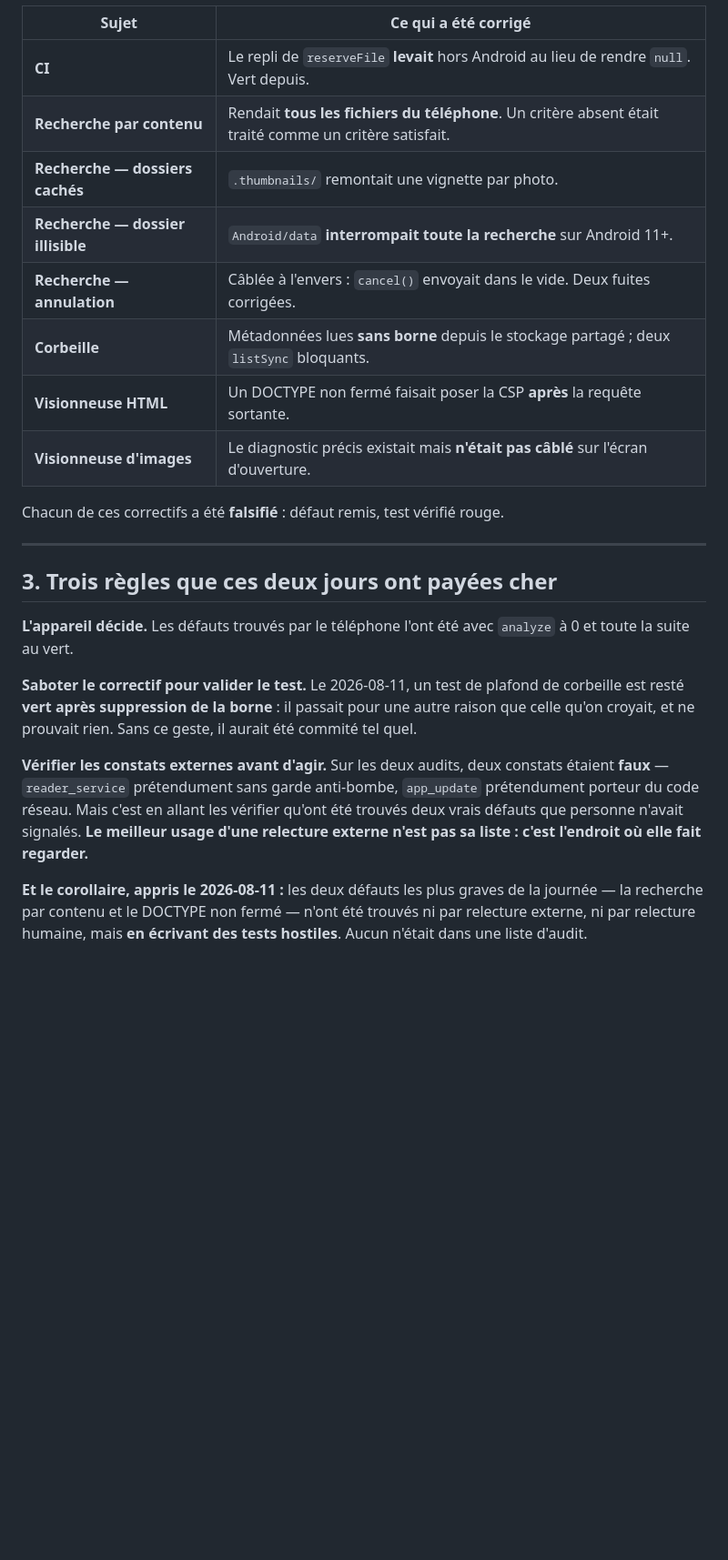
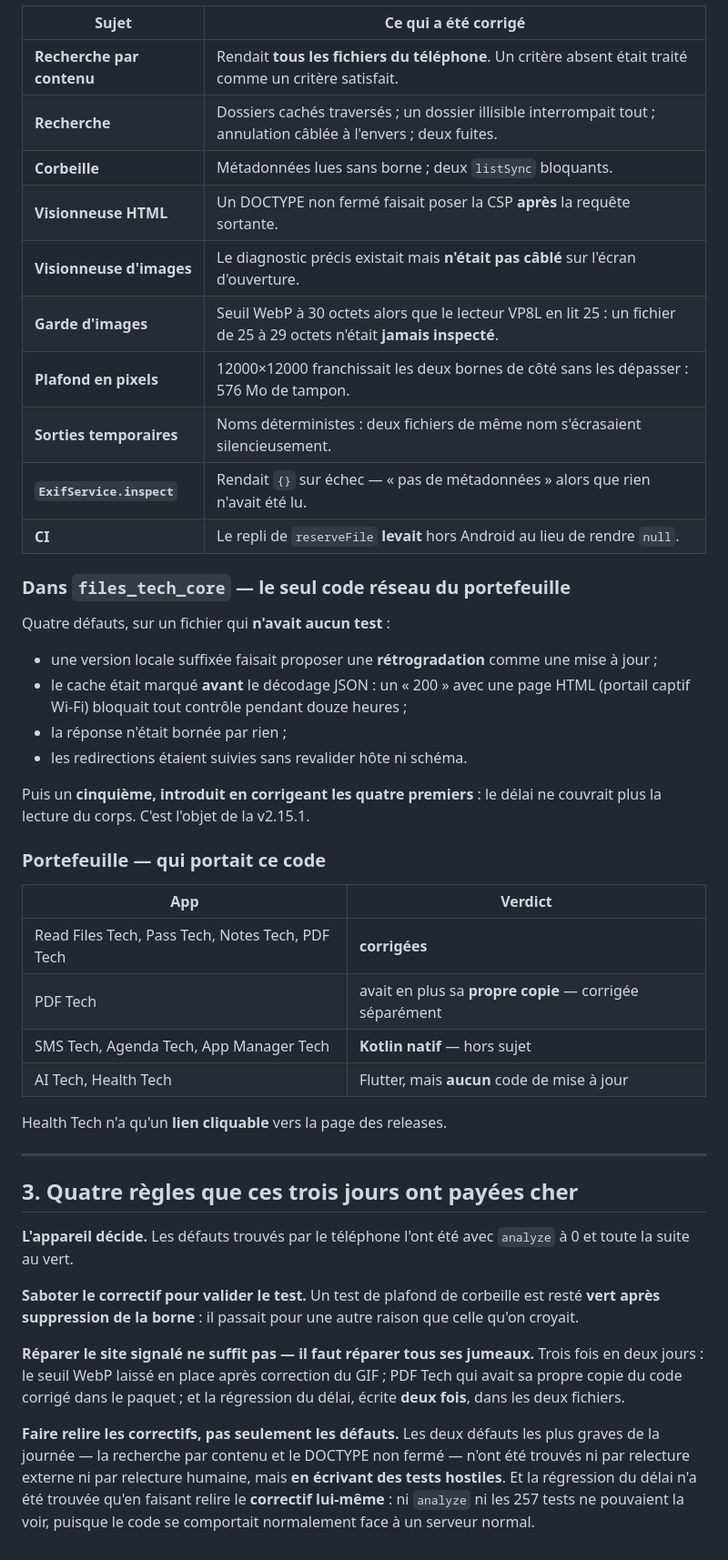
Before and after one commit to gitubpatrice/READ-FILES-TECH, a Markdown page: audits_results/DEMAIN.md, the part around one of its changes. Shown at 91% size. Rendered like a GitHub page; blank space fills up the shorter version.

```diff
--- a/audits_results/DEMAIN.md
+++ b/audits_results/DEMAIN.md
@@ -74,36 +92,61 @@ comme un choix produit, pas comme un correctif.**
 | Sujet | Ce qui a été corrigé |
 |---|---|
-| **CI** | Le repli de `reserveFile` **levait** hors Android au lieu de rendre `null`. Vert depuis. |
 | **Recherche par contenu** | Rendait **tous les fichiers du téléphone**. Un critère absent était traité comme un critère satisfait. |
-| **Recherche — dossiers cachés** | `.thumbnails/` remontait une vignette par photo. |
-| **Recherche — dossier illisible** | `Android/data` **interrompait toute la recherche** sur Android 11+. |
-| **Recherche — annulation** | Câblée à l'envers : `cancel()` envoyait dans le vide. Deux fuites corrigées. |
-| **Corbeille** | Métadonnées lues **sans borne** depuis le stockage partagé ; deux `listSync` bloquants. |
+| **Recherche** | Dossiers cachés traversés ; un dossier illisible interrompait tout ; annulation câblée à l'envers ; deux fuites. |
+| **Corbeille** | Métadonnées lues sans borne ; deux `listSync` bloquants. |
 | **Visionneuse HTML** | Un DOCTYPE non fermé faisait poser la CSP **après** la requête sortante. |
 | **Visionneuse d'images** | Le diagnostic précis existait mais **n'était pas câblé** sur l'écran d'ouverture. |
+| **Garde d'images** | Seuil WebP à 30 octets alors que le lecteur VP8L en lit 25 : un fichier de 25 à 29 octets n'était **jamais inspecté**. |
+| **Plafond en pixels** | 12000×12000 franchissait les deux bornes de côté sans les dépasser : 576 Mo de tampon. |
+| **Sorties temporaires** | Noms déterministes : deux fichiers de même nom s'écrasaient silencieusement. |
+| **`ExifService.inspect`** | Rendait `{}` sur échec — « pas de métadonnées » alors que rien n'avait été lu. |
+| **CI** | Le repli de `reserveFile` **levait** hors Android au lieu de rendre `null`. |
 
-Chacun de ces correctifs a été **falsifié** : défaut remis, test vérifié rouge.
+### Dans `files_tech_core` — le seul code réseau du portefeuille
+
+Quatre défauts, sur un fichier qui **n'avait aucun test** :
+
+- une version locale suffixée faisait proposer une **rétrogradation** comme une
+  mise à jour ;
+- le cache était marqué **avant** le décodage JSON : un « 200 » avec une page
+  HTML (portail captif Wi-Fi) bloquait tout contrôle pendant douze heures ;
+- la réponse n'était bornée par rien ;
+- les redirections étaient suivies sans revalider hôte ni schéma.
+
+Puis un **cinquième, introduit en corrigeant les quatre premiers** : le délai ne
+couvrait plus la lecture du corps. C'est l'objet de la v2.15.1.
+
+### Portefeuille — qui portait ce code
+
+| App | Verdict |
+|---|---|
+| Read Files Tech, Pass Tech, Notes Tech, PDF Tech | **corrigées** |
+| PDF Tech | avait en plus sa **propre copie** — corrigée séparément |
+| SMS Tech, Agenda Tech, App Manager Tech | **Kotlin natif** — hors sujet |
+| AI Tech, Health Tech | Flutter, mais **aucun** code de mise à jour |
+
+Health Tech n'a qu'un **lien cliquable** vers la page des releases.
 
 ---
 
-## 3. Trois règles que ces deux jours ont payées cher
+## 3. Quatre règles que ces trois jours ont payées cher
 
 **L'appareil décide.** Les défauts trouvés par le téléphone l'ont été avec
 `analyze` à 0 et toute la suite au vert.
 
-**Saboter le correctif pour valider le test.** Le 2026-08-11, un test de
-plafond de corbeille est resté **vert après suppression de la borne** : il
-passait pour une autre raison que celle qu'on croyait, et ne prouvait rien. Sans
-ce geste, il aurait été commité tel quel.
+**Saboter le correctif pour valider le test.** Un test de plafond de corbeille
+est resté **vert après suppression de la borne** : il passait pour une autre
+raison que celle qu'on croyait.
 
-**Vérifier les constats externes avant d'agir.** Sur les deux audits, deux
-constats étaient **faux** — `reader_service` prétendument sans garde
-anti-bombe, `app_update` prétendument porteur du code réseau. Mais c'est en
-allant les vérifier qu'ont été trouvés deux vrais défauts que personne n'avait
-signalés. **Le meilleur usage d'une relecture externe n'est pas sa liste : c'est
-l'endroit où elle fait regarder.**
+**Réparer le site signalé ne suffit pas — il faut réparer tous ses jumeaux.**
+Trois fois en deux jours : le seuil WebP laissé en place après correction du
+GIF ; PDF Tech qui avait sa propre copie du code corrigé dans le paquet ; et
+la régression du délai, écrite **deux fois**, dans les deux fichiers.
 
-**Et le corollaire, appris le 2026-08-11 :** les deux défauts les plus graves de
-la journée — la recherche par contenu et le DOCTYPE non fermé — n'ont été
-trouvés ni par relecture externe, ni par relecture humaine, mais **en écrivant
-des tests hostiles**. Aucun n'était dans une liste d'audit.
+**Faire relire les correctifs, pas seulement les défauts.** Les deux défauts les
+plus graves de la journée — la recherche par contenu et le DOCTYPE non fermé —
+n'ont été trouvés ni par relecture externe ni par relecture humaine, mais **en
+écrivant des tests hostiles**. Et la régression du délai n'a été trouvée qu'en
+faisant relire le **correctif lui-même** : ni `analyze` ni les 257 tests ne
+pouvaient la voir, puisque le code se comportait normalement face à un serveur
+normal.
```
Also changed, not shown: other parts of audits_results/DEMAIN.md (+57 -39 lines).
